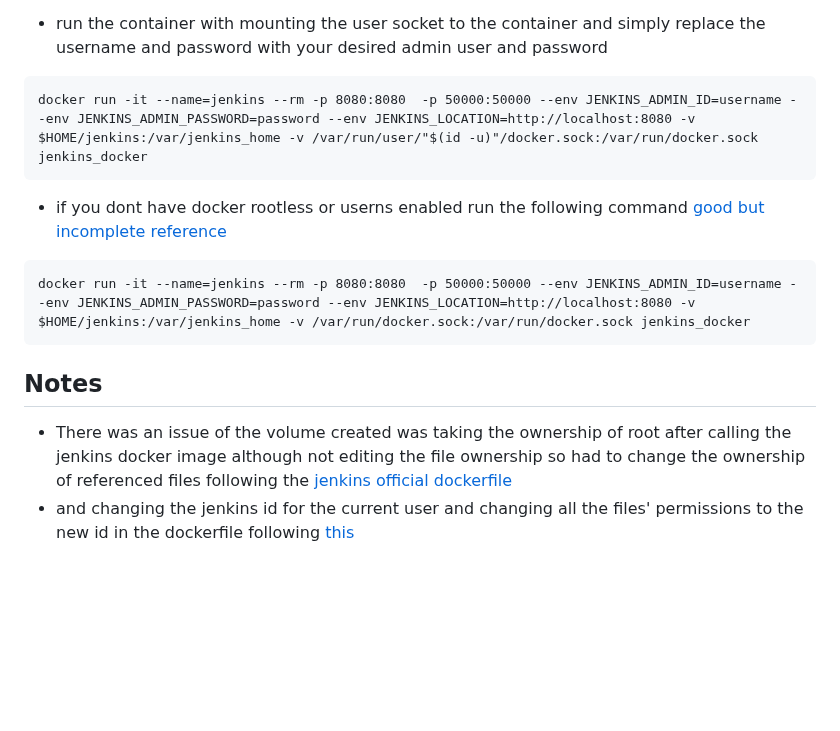
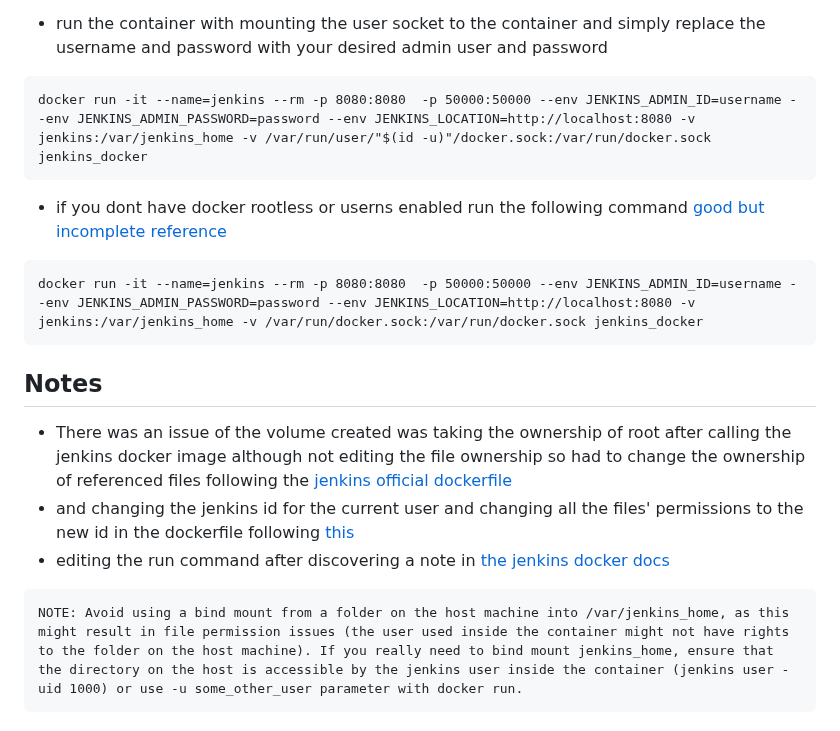
Before and after one commit to abdulrahmanalaa123/ITI-sessions, a Markdown page: jenkins/Readme.md, the part around the change. GitHub-like rendering; blank space fills up the shorter version.

Commit message:
udpating log on the date of:2025-04-06

````diff
--- a/jenkins/Readme.md
+++ b/jenkins/Readme.md
@@ -58,13 +58,17 @@ docker info | grep -i userns
 - run the container with mounting the user socket to the container and simply replace the username and password with your desired admin user and password
 
 ```
-docker run -it --name=jenkins --rm -p 8080:8080  -p 50000:50000 --env JENKINS_ADMIN_ID=username --env JENKINS_ADMIN_PASSWORD=password --env JENKINS_LOCATION=http://localhost:8080 -v $HOME/jenkins:/var/jenkins_home -v /var/run/user/"$(id -u)"/docker.sock:/var/run/docker.sock jenkins_docker
+docker run -it --name=jenkins --rm -p 8080:8080  -p 50000:50000 --env JENKINS_ADMIN_ID=username --env JENKINS_ADMIN_PASSWORD=password --env JENKINS_LOCATION=http://localhost:8080 -v jenkins:/var/jenkins_home -v /var/run/user/"$(id -u)"/docker.sock:/var/run/docker.sock jenkins_docker
 ```
 - if you dont have docker rootless or userns enabled run the following command [good but incomplete reference](https://blog.nestybox.com/2019/09/29/jenkins.html)
 ```
-docker run -it --name=jenkins --rm -p 8080:8080  -p 50000:50000 --env JENKINS_ADMIN_ID=username --env JENKINS_ADMIN_PASSWORD=password --env JENKINS_LOCATION=http://localhost:8080 -v $HOME/jenkins:/var/jenkins_home -v /var/run/docker.sock:/var/run/docker.sock jenkins_docker
+docker run -it --name=jenkins --rm -p 8080:8080  -p 50000:50000 --env JENKINS_ADMIN_ID=username --env JENKINS_ADMIN_PASSWORD=password --env JENKINS_LOCATION=http://localhost:8080 -v jenkins:/var/jenkins_home -v /var/run/docker.sock:/var/run/docker.sock jenkins_docker
 ```
 
 ## Notes
 - There was an issue of the volume created was taking the ownership of root after calling the jenkins docker image although not editing the file ownership so had to change the ownership of referenced files following the [jenkins official dockerfile](https://github.com/jenkinsci/docker/blob/587b2856cd225bb152c4abeeaaa24934c75aa460/Dockerfile)
 - and changing the jenkins id for the current user and changing all the files' permissions to the new id in the dockerfile following [this](https://askubuntu.com/questions/16700/how-can-i-change-my-own-user-id)
+- editing the run command after discovering a note in [the jenkins docker docs](https://github.com/jenkinsci/docker?tab=readme-ov-file#usage)
+```
+NOTE: Avoid using a bind mount from a folder on the host machine into /var/jenkins_home, as this might result in file permission issues (the user used inside the container might not have rights to the folder on the host machine). If you really need to bind mount jenkins_home, ensure that the directory on the host is accessible by the jenkins user inside the container (jenkins user - uid 1000) or use -u some_other_user parameter with docker run.
+```
````
